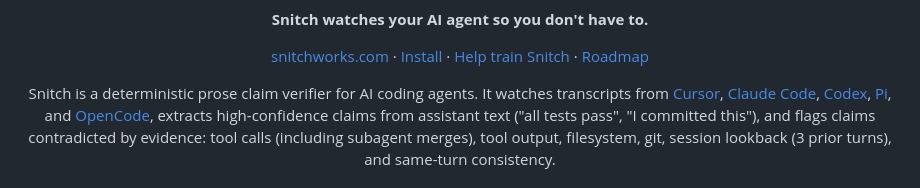
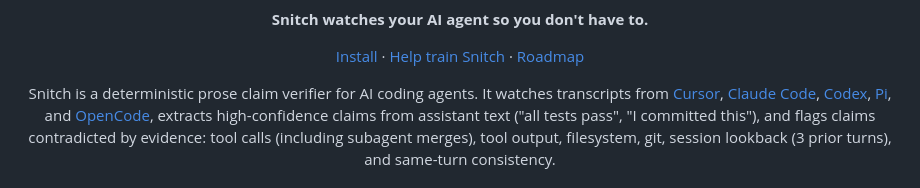
Before and after one commit to fristovic/snitch, a Markdown page: README.md, the part around the change. GitHub-like rendering.

Commit message:
Remove snitchworks.com from README nav links.
Co-authored-by: Cursor <cursoragent@cursor.com>

```diff
--- a/README.md
+++ b/README.md
@@ -4,7 +4,7 @@
 
 <p align="center"><strong>Snitch watches your AI agent so you don't have to.</strong></p>
 
-<p align="center"><a href="https://snitchworks.com">snitchworks.com</a> · <a href="#install">Install</a> · <a href="#help-train-snitch-coming-soon">Help train Snitch</a> · <a href="#roadmap">Roadmap</a></p>
+<p align="center"><a href="#install">Install</a> · <a href="#help-train-snitch-coming-soon">Help train Snitch</a> · <a href="#roadmap">Roadmap</a></p>
 
 <p align="center">
   <span style="display: inline-block; max-width: 720px; text-align: justify;">
```
